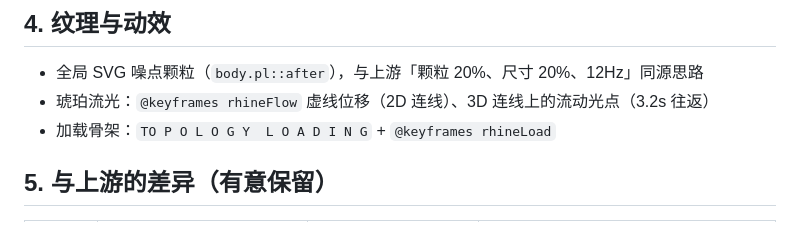
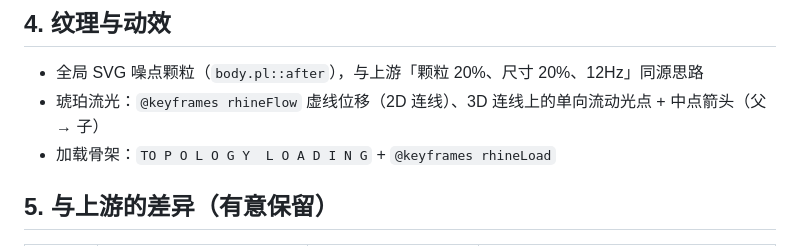
Before and after one commit to zhangpengyu1123/server-mock-web, a Markdown page: console/docs/visual-spec.md, the part around the change. Rendered like a GitHub page.

Commit message:
feat(topo): give links direction — flow dots now travel one-way parent->child with edge fade, plus a small cone arrow at 58% of each link; selection keeps only the hot arrow lit

```diff
--- a/console/docs/visual-spec.md
+++ b/console/docs/visual-spec.md
@@ -69,7 +69,7 @@ accent:["#9b7247", "#c5a16b"]
 ## 4. 纹理与动效
 
 - 全局 SVG 噪点颗粒（`body.pl::after`），与上游「颗粒 20%、尺寸 20%、12Hz」同源思路
-- 琥珀流光：`@keyframes rhineFlow` 虚线位移（2D 连线）、3D 连线上的流动光点（3.2s 往返）
+- 琥珀流光：`@keyframes rhineFlow` 虚线位移（2D 连线）、3D 连线上的单向流动光点 + 中点箭头（父 → 子）
 - 加载骨架：`TO P O L O G Y  L O A D I N G` + `@keyframes rhineLoad`
 
 ## 5. 与上游的差异（有意保留）
```
Also changed, not shown: console/docs/demo-script.md (+1 -1 lines), topo-direction-sel.png (added), topo-direction.png (added), 4 other files.
